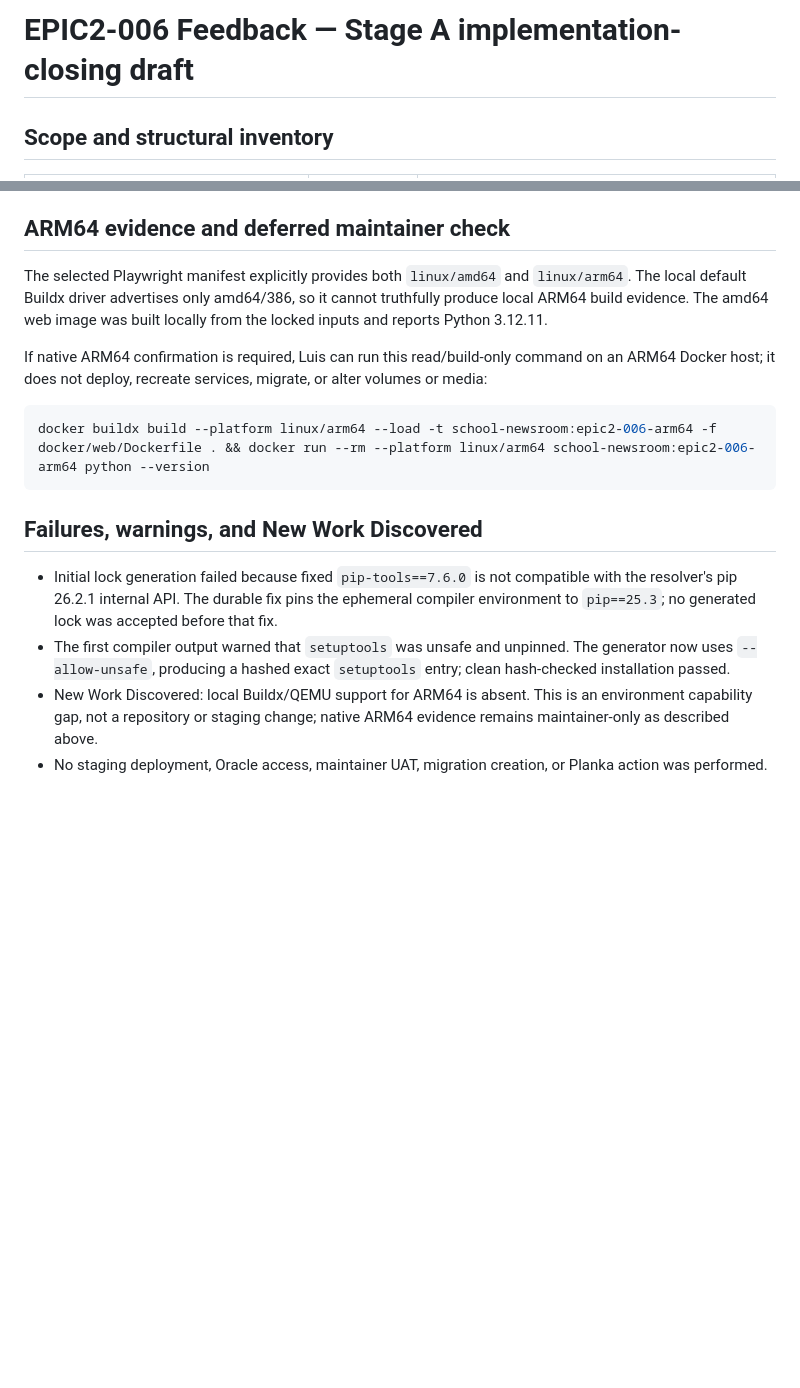
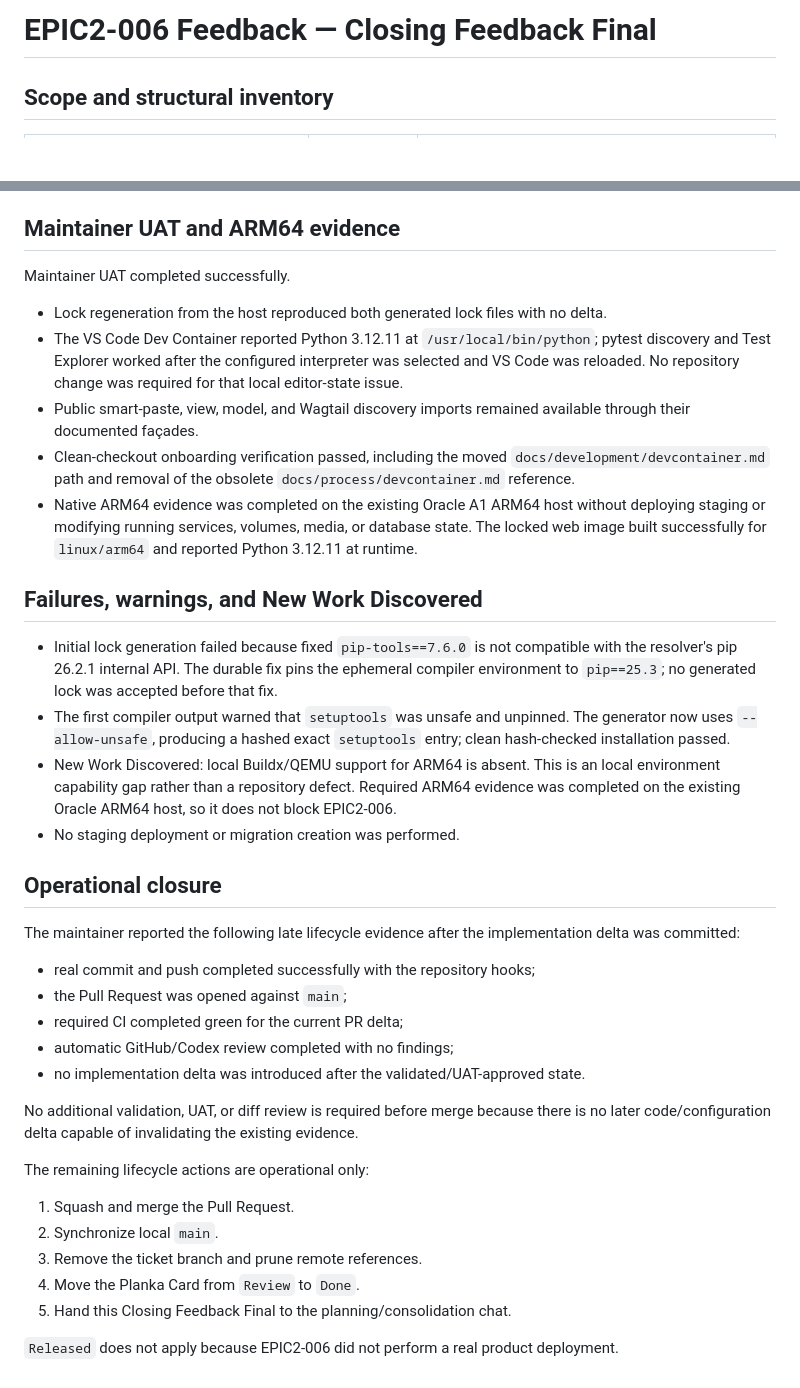
Before and after one commit to ljarufe/school-newsroom, a Markdown page: docs/process/EPIC2-006_feedback.md, 2 parts joined by grey strips. Rendered like a GitHub page; blank space fills up the shorter version.

Commit message:
refactor: feedback update

````diff
--- a/docs/process/EPIC2-006_feedback.md
+++ b/docs/process/EPIC2-006_feedback.md
@@ -1,4 +1,4 @@
-# EPIC2-006 Feedback — Stage A implementation-closing draft
+# EPIC2-006 Feedback — Closing Feedback Final
 
 ## Scope and structural inventory
 
@@ -60,20 +60,25 @@ Registry inspection confirmed the Playwright index exposes `linux/amd64` and
   90% threshold.
 - `git diff --check` — passed.
 
-## ARM64 evidence and deferred maintainer check
+## Maintainer UAT and ARM64 evidence
 
-The selected Playwright manifest explicitly provides both `linux/amd64` and
-`linux/arm64`. The local default Buildx driver advertises only amd64/386, so it
-cannot truthfully produce local ARM64 build evidence. The amd64 web image was
-built locally from the locked inputs and reports Python 3.12.11.
+Maintainer UAT completed successfully.
 
-If native ARM64 confirmation is required, Luis can run this read/build-only
-command on an ARM64 Docker host; it does not deploy, recreate services, migrate,
-or alter volumes or media:
-
-```bash
-docker buildx build --platform linux/arm64 --load -t school-newsroom:epic2-006-arm64 -f docker/web/Dockerfile . && docker run --rm --platform linux/arm64 school-newsroom:epic2-006-arm64 python --version
-```
+- Lock regeneration from the host reproduced both generated lock files with no
+  delta.
+- The VS Code Dev Container reported Python 3.12.11 at
+  `/usr/local/bin/python`; pytest discovery and Test Explorer worked after the
+  configured interpreter was selected and VS Code was reloaded. No repository
+  change was required for that local editor-state issue.
+- Public smart-paste, view, model, and Wagtail discovery imports remained
+  available through their documented façades.
+- Clean-checkout onboarding verification passed, including the moved
+  `docs/development/devcontainer.md` path and removal of the obsolete
+  `docs/process/devcontainer.md` reference.
+- Native ARM64 evidence was completed on the existing Oracle A1 ARM64 host
+  without deploying staging or modifying running services, volumes, media, or
+  database state. The locked web image built successfully for `linux/arm64`
+  and reported Python 3.12.11 at runtime.
 
 ## Failures, warnings, and New Work Discovered
 
@@ -85,7 +90,34 @@ docker buildx build --platform linux/arm64 --load -t school-newsroom:epic2-006-a
   The generator now uses `--allow-unsafe`, producing a hashed exact
   `setuptools` entry; clean hash-checked installation passed.
 - New Work Discovered: local Buildx/QEMU support for ARM64 is absent. This is an
-  environment capability gap, not a repository or staging change; native ARM64
-  evidence remains maintainer-only as described above.
-- No staging deployment, Oracle access, maintainer UAT, migration creation, or
-  Planka action was performed.
+  local environment capability gap rather than a repository defect. Required
+  ARM64 evidence was completed on the existing Oracle ARM64 host, so it does
+  not block EPIC2-006.
+- No staging deployment or migration creation was performed.
+
+## Operational closure
+
+The maintainer reported the following late lifecycle evidence after the
+implementation delta was committed:
+
+- real commit and push completed successfully with the repository hooks;
+- the Pull Request was opened against `main`;
+- required CI completed green for the current PR delta;
+- automatic GitHub/Codex review completed with no findings;
+- no implementation delta was introduced after the validated/UAT-approved
+  state.
+
+No additional validation, UAT, or diff review is required before merge because
+there is no later code/configuration delta capable of invalidating the existing
+evidence.
+
+The remaining lifecycle actions are operational only:
+
+1. Squash and merge the Pull Request.
+2. Synchronize local `main`.
+3. Remove the ticket branch and prune remote references.
+4. Move the Planka Card from `Review` to `Done`.
+5. Hand this Closing Feedback Final to the planning/consolidation chat.
+
+`Released` does not apply because EPIC2-006 did not perform a real product
+deployment.
````
